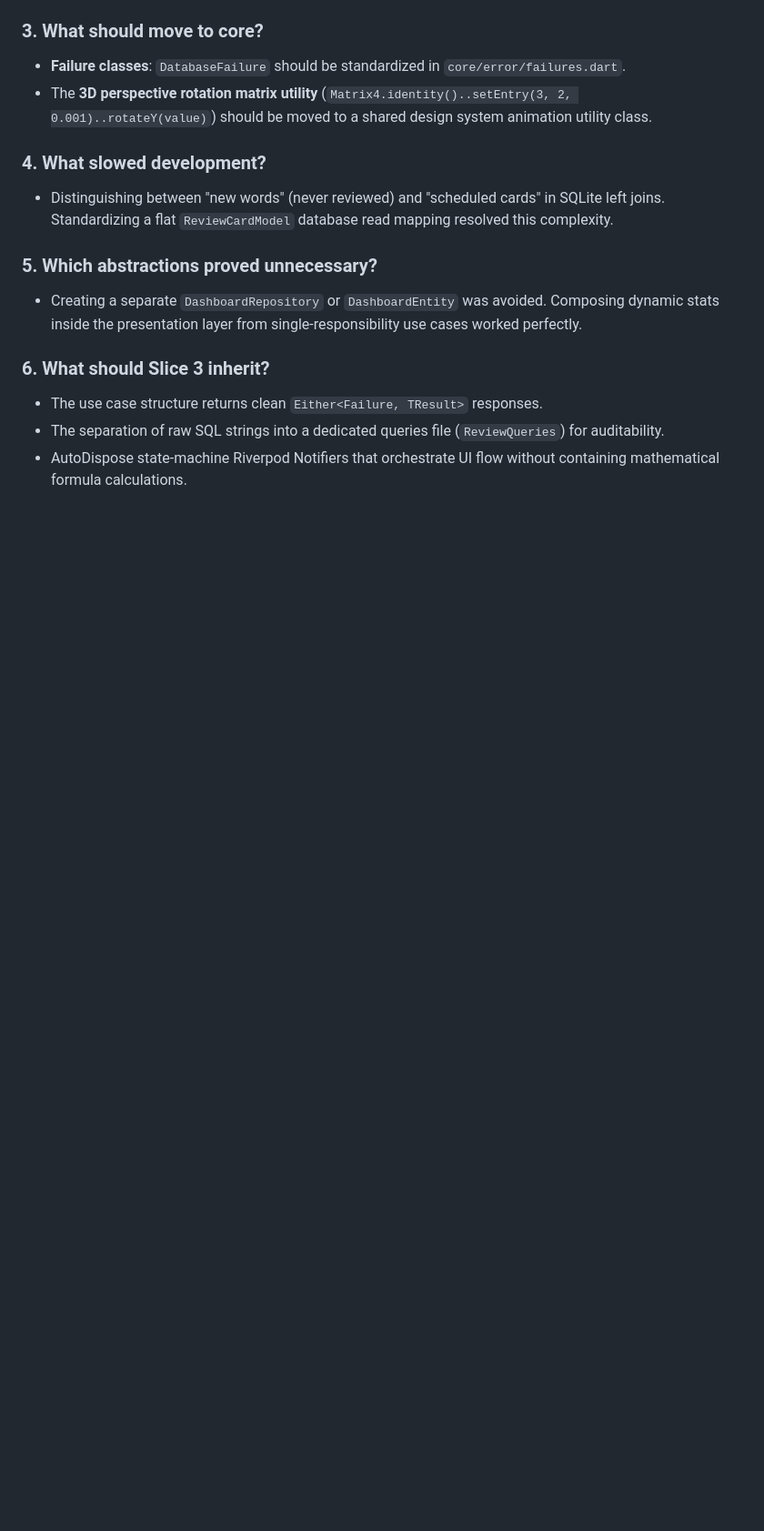
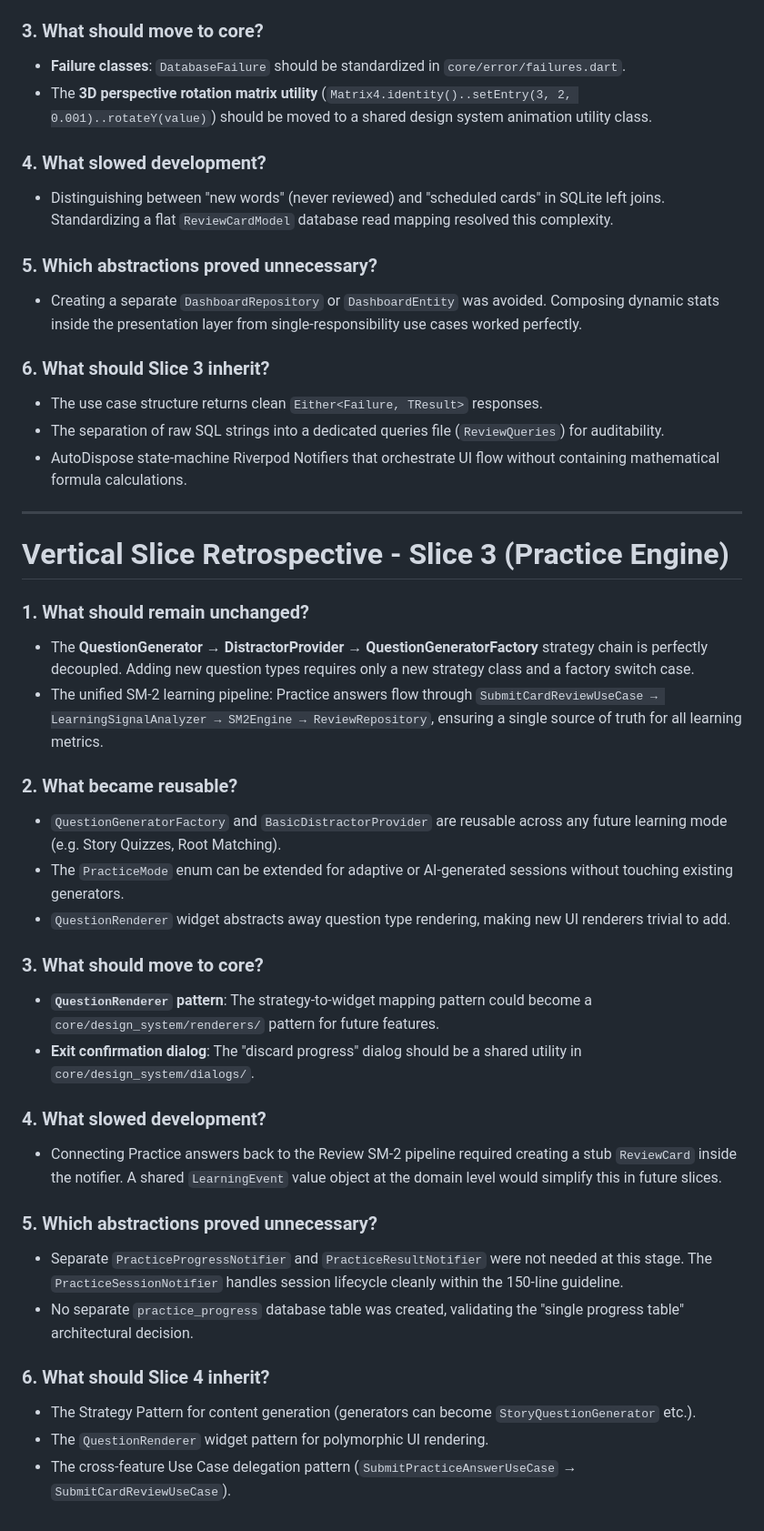
Before and after one commit to memamun/wordsmart, a Markdown page: docs/architecture/vertical_slice_retrospective.md, the part around the change. Shown at 91% size. Drawn GitHub-style; blank space fills up the shorter version.

Commit message:
docs: complete Slice 3 release documentation, CHANGELOG, and vertical slice retrospective

```diff
--- a/docs/architecture/vertical_slice_retrospective.md
+++ b/docs/architecture/vertical_slice_retrospective.md
@@ -51,3 +51,32 @@
 - The use case structure returns clean `Either<Failure, TResult>` responses.
 - The separation of raw SQL strings into a dedicated queries file (`ReviewQueries`) for auditability.
 - AutoDispose state-machine Riverpod Notifiers that orchestrate UI flow without containing mathematical formula calculations.
+
+---
+
+# Vertical Slice Retrospective - Slice 3 (Practice Engine)
+
+### 1. What should remain unchanged?
+- The **QuestionGenerator → DistractorProvider → QuestionGeneratorFactory** strategy chain is perfectly decoupled. Adding new question types requires only a new strategy class and a factory switch case.
+- The unified SM-2 learning pipeline: Practice answers flow through `SubmitCardReviewUseCase → LearningSignalAnalyzer → SM2Engine → ReviewRepository`, ensuring a single source of truth for all learning metrics.
+
+### 2. What became reusable?
+- `QuestionGeneratorFactory` and `BasicDistractorProvider` are reusable across any future learning mode (e.g. Story Quizzes, Root Matching).
+- The `PracticeMode` enum can be extended for adaptive or AI-generated sessions without touching existing generators.
+- `QuestionRenderer` widget abstracts away question type rendering, making new UI renderers trivial to add.
+
+### 3. What should move to core?
+- **`QuestionRenderer` pattern**: The strategy-to-widget mapping pattern could become a `core/design_system/renderers/` pattern for future features.
+- **Exit confirmation dialog**: The "discard progress" dialog should be a shared utility in `core/design_system/dialogs/`.
+
+### 4. What slowed development?
+- Connecting Practice answers back to the Review SM-2 pipeline required creating a stub `ReviewCard` inside the notifier. A shared `LearningEvent` value object at the domain level would simplify this in future slices.
+
+### 5. Which abstractions proved unnecessary?
+- Separate `PracticeProgressNotifier` and `PracticeResultNotifier` were not needed at this stage. The `PracticeSessionNotifier` handles session lifecycle cleanly within the 150-line guideline.
+- No separate `practice_progress` database table was created, validating the "single progress table" architectural decision.
+
+### 6. What should Slice 4 inherit?
+- The Strategy Pattern for content generation (generators can become `StoryQuestionGenerator` etc.).
+- The `QuestionRenderer` widget pattern for polymorphic UI rendering.
+- The cross-feature Use Case delegation pattern (`SubmitPracticeAnswerUseCase` → `SubmitCardReviewUseCase`).
```
Also changed, not shown: docs/CHANGELOG.md (+12 -0 lines).
